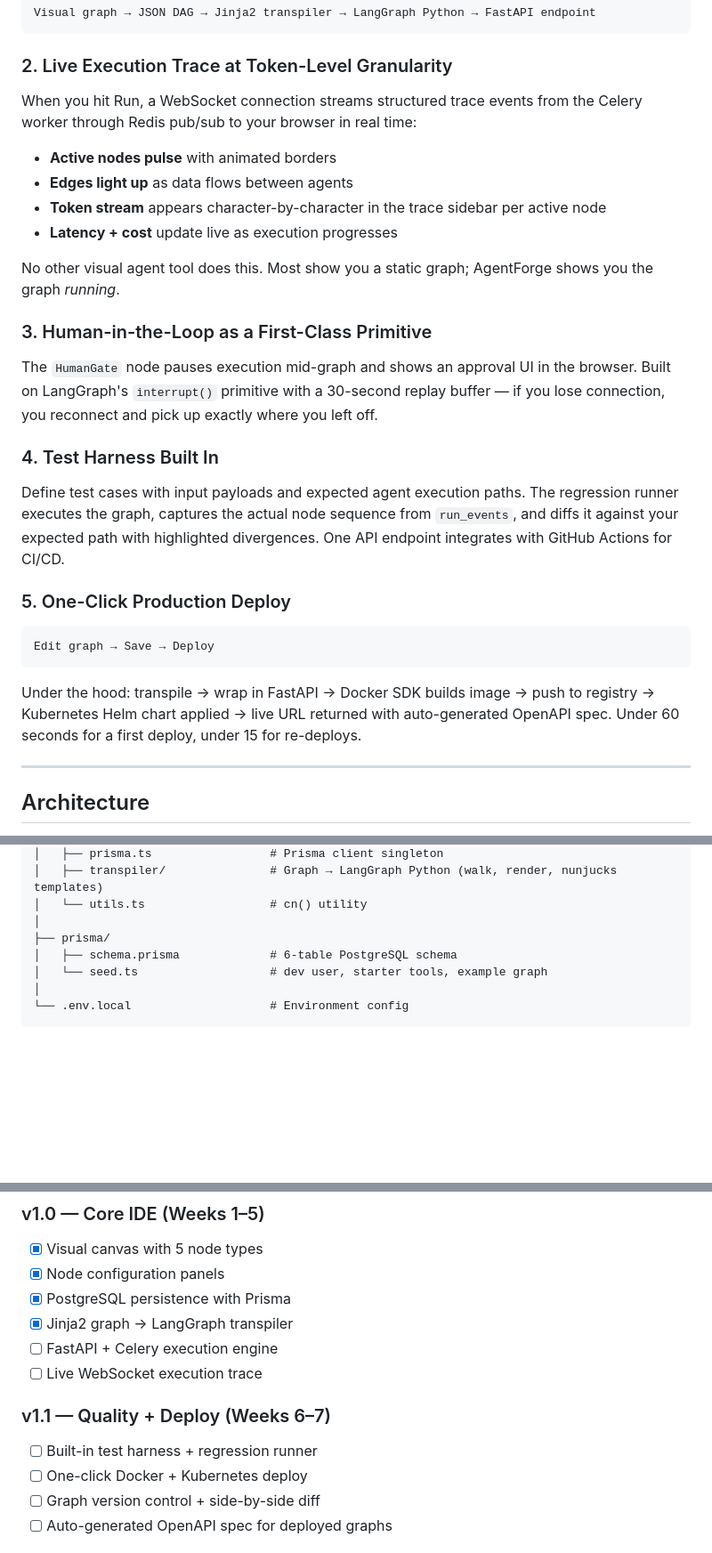
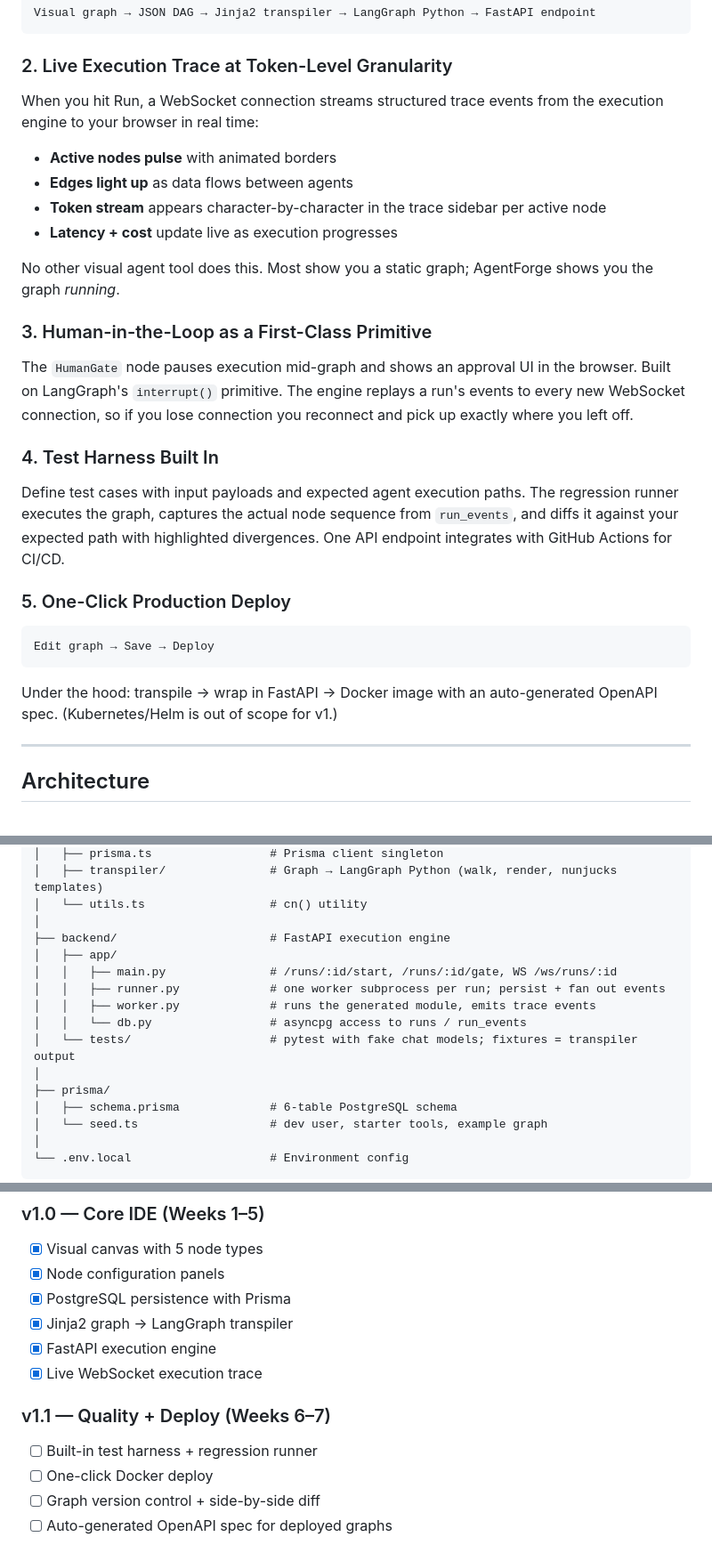
Before and after one commit to sahil1402/agentforge, a Markdown page: README.md, 3 parts joined by grey strips. Shown at 89% size. Rendered like a GitHub page; blank space fills up the shorter version.

````diff
--- a/README.md
+++ b/README.md
@@ -66,7 +66,7 @@ Visual graph → JSON DAG → Jinja2 transpiler → LangGraph Python → FastAPI
 
 ### 2. Live Execution Trace at Token-Level Granularity
 
-When you hit Run, a WebSocket connection streams structured trace events from the Celery worker through Redis pub/sub to your browser in real time:
+When you hit Run, a WebSocket connection streams structured trace events from the execution engine to your browser in real time:
 
 - **Active nodes pulse** with animated borders
 - **Edges light up** as data flows between agents
@@ -77,7 +77,7 @@ No other visual agent tool does this. Most show you a static graph; AgentForge s
 
 ### 3. Human-in-the-Loop as a First-Class Primitive
 
-The `HumanGate` node pauses execution mid-graph and shows an approval UI in the browser. Built on LangGraph's `interrupt()` primitive with a 30-second replay buffer — if you lose connection, you reconnect and pick up exactly where you left off.
+The `HumanGate` node pauses execution mid-graph and shows an approval UI in the browser. Built on LangGraph's `interrupt()` primitive. The engine replays a run's events to every new WebSocket connection, so if you lose connection you reconnect and pick up exactly where you left off.
 
 ### 4. Test Harness Built In
 
@@ -89,7 +89,7 @@ Define test cases with input payloads and expected agent execution paths. The re
 Edit graph → Save → Deploy
 ```
 
-Under the hood: transpile → wrap in FastAPI → Docker SDK builds image → push to registry → Kubernetes Helm chart applied → live URL returned with auto-generated OpenAPI spec. Under 60 seconds for a first deploy, under 15 for re-deploys.
+Under the hood: transpile → wrap in FastAPI → Docker image with an auto-generated OpenAPI spec. (Kubernetes/Helm is out of scope for v1.)
 
 ---
 
@@ -370,6 +386,14 @@ agentforge/
 │   ├── transpiler/               # Graph → LangGraph Python (walk, render, nunjucks templates)
 │   └── utils.ts                  # cn() utility
 │
+├── backend/                      # FastAPI execution engine
+│   ├── app/
+│   │   ├── main.py               # /runs/:id/start, /runs/:id/gate, WS /ws/runs/:id
+│   │   ├── runner.py             # one worker subprocess per run; persist + fan out events
+│   │   ├── worker.py             # runs the generated module, emits trace events
+│   │   └── db.py                 # asyncpg access to runs / run_events
+│   └── tests/                    # pytest with fake chat models; fixtures = transpiler output
+│
 ├── prisma/
 │   ├── schema.prisma             # 6-table PostgreSQL schema
 │   └── seed.ts                   # dev user, starter tools, example graph
@@ -401,12 +425,12 @@ agentforge/
 - [x] Node configuration panels
 - [x] PostgreSQL persistence with Prisma
 - [x] Jinja2 graph → LangGraph transpiler
-- [ ] FastAPI + Celery execution engine
-- [ ] Live WebSocket execution trace
+- [x] FastAPI execution engine
+- [x] Live WebSocket execution trace
 
 ### v1.1 — Quality + Deploy (Weeks 6–7)
 - [ ] Built-in test harness + regression runner
-- [ ] One-click Docker + Kubernetes deploy
+- [ ] One-click Docker deploy
 - [ ] Graph version control + side-by-side diff
 - [ ] Auto-generated OpenAPI spec for deployed graphs
 
````
Also changed, not shown: other parts of README.md (+32 -16 lines), CLAUDE.md (+43 -7 lines).
